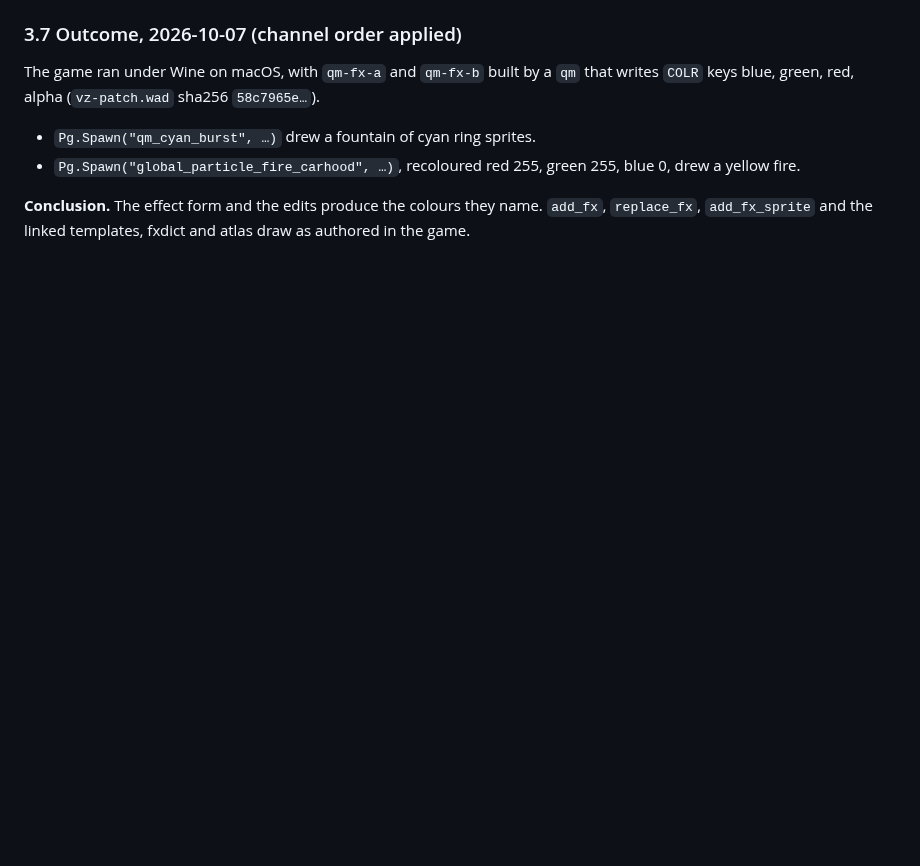
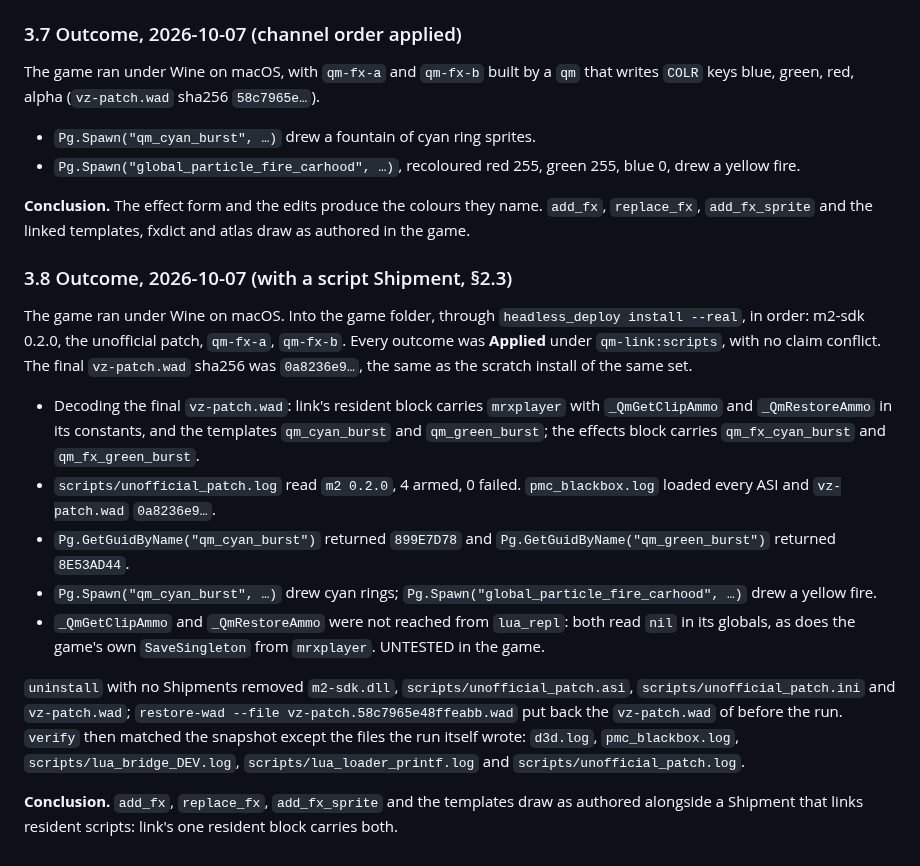
Before and after one commit to Mercenaries-Fan-Build/notes-on-the-released-game, a Markdown page: docs/modding/fx_live_gate.md, the part around the change. Drawn GitHub-style; blank space fills up the shorter version.

Commit message:
fx_live_gate: 3.8, the FX fixtures alongside the unofficial patch - all applied, both templates registered, cyan rings and yellow car-hood fire, folder restored to the snapshot
54753622+headless-rebase@users.noreply.github.com

```diff
--- a/docs/modding/fx_live_gate.md
+++ b/docs/modding/fx_live_gate.md
@@ -273,3 +273,31 @@ keys blue, green, red, alpha (`vz-patch.wad` sha256 `58c7965e…`).
 **Conclusion.** The effect form and the edits produce the colours they name. `add_fx`,
 `replace_fx`, `add_fx_sprite` and the linked templates, fxdict and atlas draw as authored in the
 game.
+
+### 3.8 Outcome, 2026-10-07 (with a script Shipment, §2.3)
+
+The game ran under Wine on macOS. Into the game folder, through `headless_deploy install --real`, in
+order: m2-sdk 0.2.0, the unofficial patch, `qm-fx-a`, `qm-fx-b`. Every outcome was **Applied** under
+`qm-link:scripts`, with no claim conflict. The final `vz-patch.wad` sha256 was `0a8236e9…`, the same
+as the scratch install of the same set.
+
+- Decoding the final `vz-patch.wad`: link's resident block carries `mrxplayer` with
+  `_QmGetClipAmmo` and `_QmRestoreAmmo` in its constants, and the templates `qm_cyan_burst` and
+  `qm_green_burst`; the effects block carries `qm_fx_cyan_burst` and `qm_fx_green_burst`.
+- `scripts/unofficial_patch.log` read `m2 0.2.0`, 4 armed, 0 failed. `pmc_blackbox.log` loaded every
+  ASI and `vz-patch.wad` `0a8236e9…`.
+- `Pg.GetGuidByName("qm_cyan_burst")` returned `899E7D78` and `Pg.GetGuidByName("qm_green_burst")`
+  returned `8E53AD44`.
+- `Pg.Spawn("qm_cyan_burst", …)` drew cyan rings; `Pg.Spawn("global_particle_fire_carhood", …)` drew
+  a yellow fire.
+- `_QmGetClipAmmo` and `_QmRestoreAmmo` were not reached from `lua_repl`: both read `nil` in its
+  globals, as does the game's own `SaveSingleton` from `mrxplayer`. UNTESTED in the game.
+
+`uninstall` with no Shipments removed `m2-sdk.dll`, `scripts/unofficial_patch.asi`,
+`scripts/unofficial_patch.ini` and `vz-patch.wad`; `restore-wad --file vz-patch.58c7965e48ffeabb.wad`
+put back the `vz-patch.wad` of before the run. `verify` then matched the snapshot except the files the
+run itself wrote: `d3d.log`, `pmc_blackbox.log`, `scripts/lua_bridge_DEV.log`,
+`scripts/lua_loader_printf.log` and `scripts/unofficial_patch.log`.
+
+**Conclusion.** `add_fx`, `replace_fx`, `add_fx_sprite` and the templates draw as authored alongside a
+Shipment that links resident scripts: link's one resident block carries both.
```
